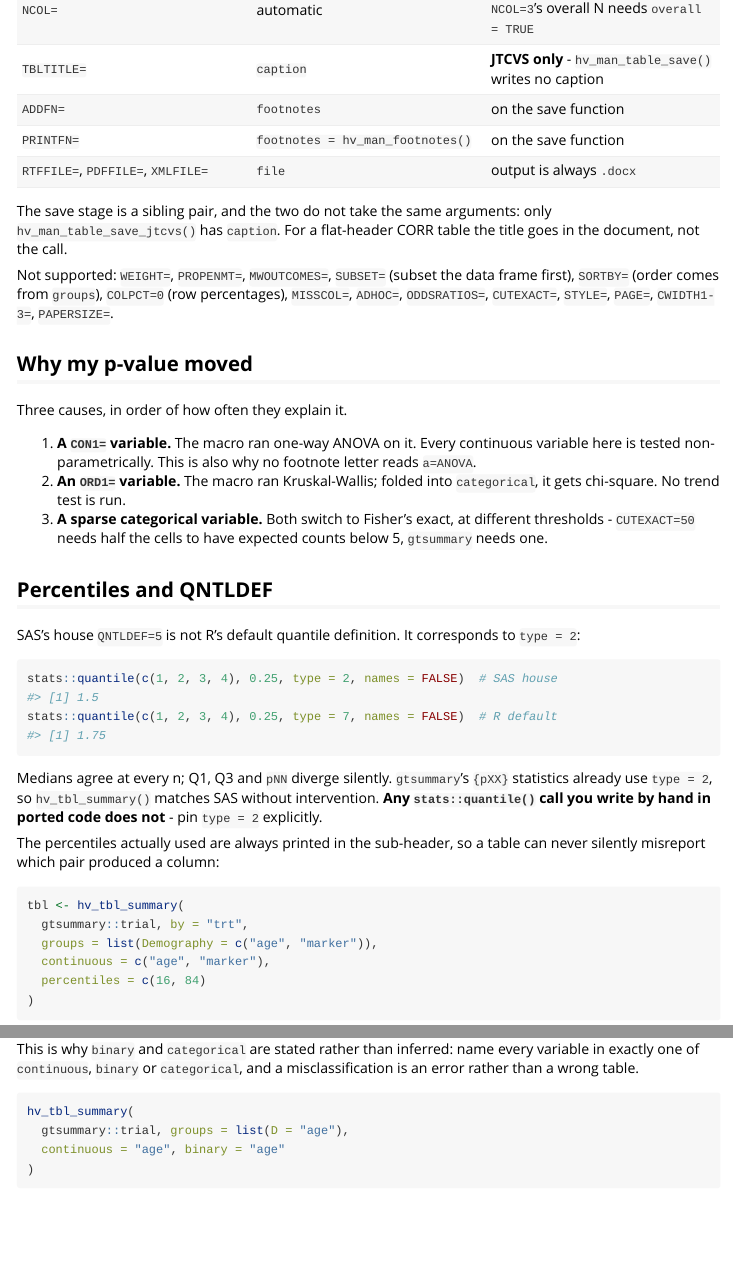
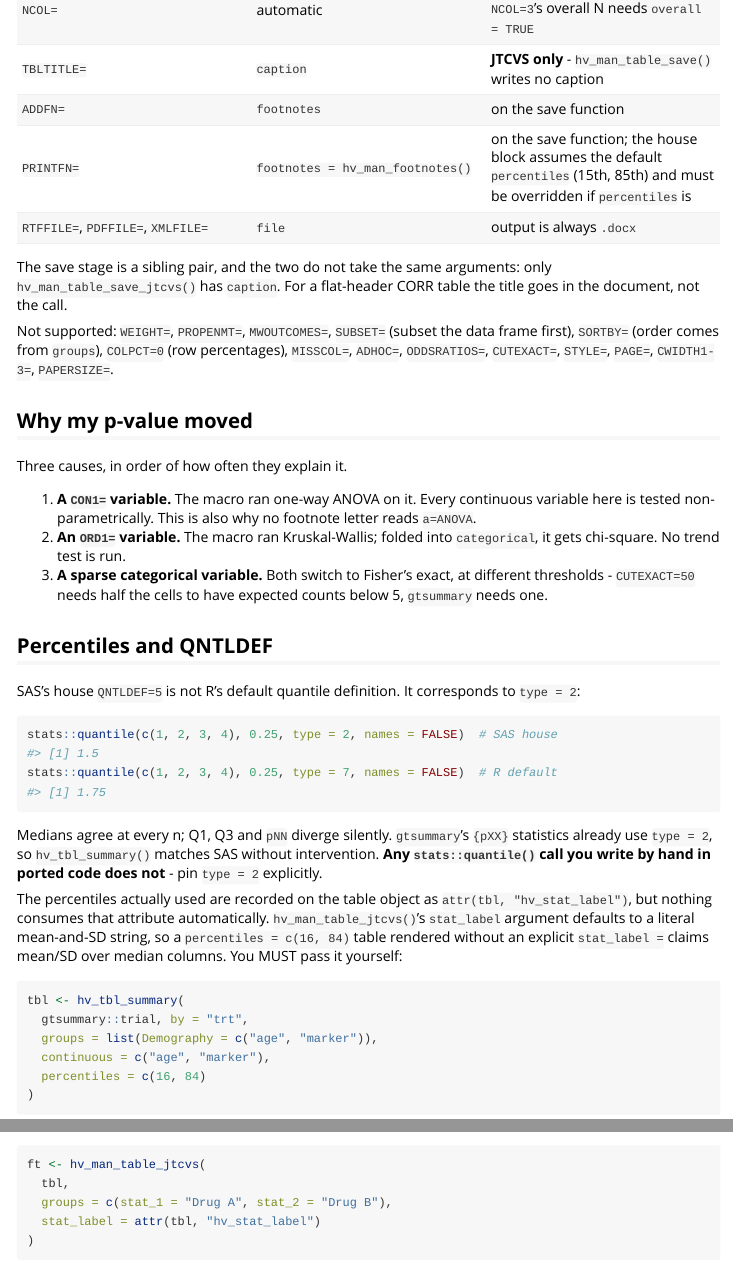
Before and after one commit to ehrlinger/hvtiRtables, an R Markdown document (vignettes/sas-migration.Rmd): the page in a window 1100 px wide, from 2620 px down, and a second part further down, joined at a grey line. Rendered offline with R 4.5, knitr and Pandoc, with nearby package versions; some code elsewhere in the file could not run offline; long lines of code are wrapped.

Commit message:
docs: resolve STYLE=/PAGE=, CON1=, stat_label, and JTCVS-swap claims
- README/vignette/pkgdown: STYLE=/PAGE= no longer claimed as stage-2
  parameter destinations; the pkgdown stage-2 heading and both stage
  tables now say "house style is fixed," matching the map and the
  Not-supported lists, which already said so (finding 3).
- README: "Nothing else silently changes a number" was false --
  points at the vignette's "Defaults that differ" table (five items)
  instead (finding 5).
- vignette: the percentile sub-header claim overstated what
  hv_stat_label does -- it is an attribute nothing consumes
  automatically, and hv_man_table_jtcvs()'s stat_label default is a
  literal mean/SD string. Rewords the claim and shows the required
  stat_label = attr(tbl, "hv_stat_label") call (finding 6).
- NEWS: scoped "every public function" to the five exports that
  actually gained ... (finding 10).
- vignette: added XMLFILE= to the Write-the-file stage table (already
  present in the map and parameter table) and a percentiles caveat to
  the PRINTFN= parameter-map row (finding 9, finding 7).
- README: reworded the JTCVS "swap in" framing -- groups has no
  default, the {N_obs} ||| {stat} convention is required, and caption
  is required at save time, so it is not a drop-in swap (finding 14).

Co-Authored-By: Claude Opus 5 <noreply@anthropic.com>

````diff
--- a/_pkgdown.yml
+++ b/_pkgdown.yml
@@ -38,7 +38,7 @@
   contents:
   - hv_tbl_summary
 
-- title: "2. Shape the table — `STYLE=` / `PAGE=`"
+- title: "2. Shape the table - house style is fixed"
   desc: >
     House style is fixed, so the only choice here is the header shape.
     Flat single-row headers for CORR reports and manuscripts; merged
--- a/vignettes/sas-migration.Rmd
+++ b/vignettes/sas-migration.Rmd
@@ -122,7 +122,7 @@
 | `NCOL=` | automatic | per-group Ns always shown; `NCOL=3`'s overall N needs `overall = TRUE` |
 | `TBLTITLE=` | `caption` | **JTCVS only** - `hv_man_table_save()` writes no caption |
 | `ADDFN=` | `footnotes` | on the save function |
-| `PRINTFN=` | `footnotes = hv_man_footnotes()` | on the save function |
+| `PRINTFN=` | `footnotes = hv_man_footnotes()` | on the save function; the house block assumes the default `percentiles` (15th, 85th) and must be overridden if `percentiles` is |
 | `RTFFILE=`, `PDFFILE=`, `XMLFILE=` | `file` | output is always `.docx` |
 
 The save stage is a sibling pair, and the two do not take the same
@@ -162,8 +162,12 @@
 SAS without intervention. **Any `stats::quantile()` call you write by hand
 in ported code does not** - pin `type = 2` explicitly.
 
-The percentiles actually used are always printed in the sub-header, so a
-table can never silently misreport which pair produced a column:
+The percentiles actually used are recorded on the table object as
+`attr(tbl, "hv_stat_label")`, but nothing consumes that attribute
+automatically. `hv_man_table_jtcvs()`'s `stat_label` argument defaults to
+a literal mean-and-SD string, so a `percentiles = c(16, 84)` table
+rendered without an explicit `stat_label =` claims mean/SD over median
+columns. You MUST pass it yourself:
 
 ```{r}
 tbl <- hv_tbl_summary(
@@ -176,3 +183,8 @@
+ft <- hv_man_table_jtcvs(
+  tbl,
+  groups = c(stat_1 = "Drug A", stat_2 = "Drug B"),
+  stat_label = attr(tbl, "hv_stat_label")
+)
 ```
 
 ## Reading the SAS data in
````
Also changed, not shown: NEWS.md (+4 -3 lines), README.md, vignettes/sas-migration.Rmd (7 more changed lines).
